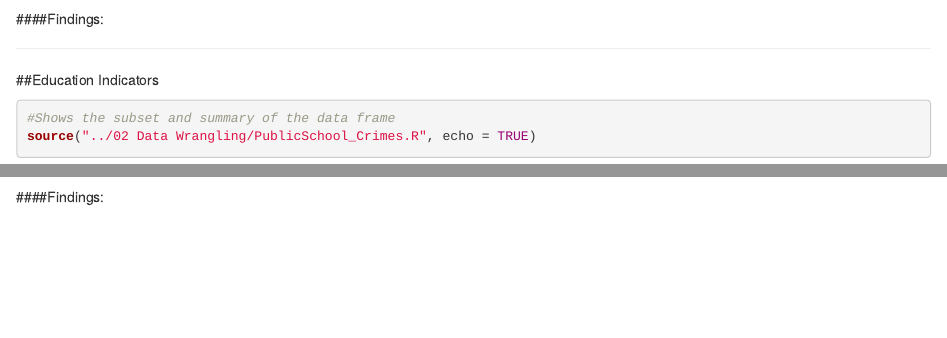
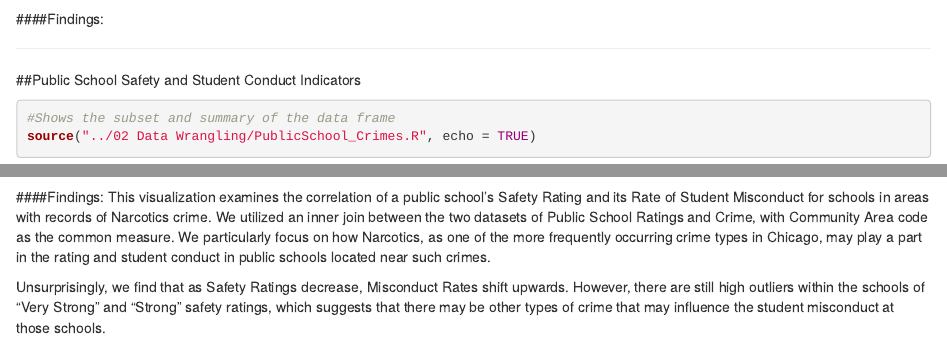
Before and after one commit to hyunji-seo/DV_RProject3, an R Markdown document (00 Doc/Rworkshop.Rmd): the page in a window 1100 px wide, from 3240 px down, and a second part further down, joined at a grey line. Rendered offline with R 4.5, knitr and Pandoc, with nearby package versions; some code elsewhere in the file could not run offline.

Commit message:
Detailed findings of Public School safety visualization.

````diff
--- a/00 Doc/Rworkshop.Rmd
+++ b/00 Doc/Rworkshop.Rmd
@@ -52,12 +52,15 @@ source("../02 Data Wrangling/HealthDemographics_Crimes.R", echo = TRUE)
 
 ***
 
-##Education Indicators
+##Public School Safety and Student Conduct Indicators
 ```{r}
 #Shows the subset and summary of the data frame
 source("../02 Data Wrangling/PublicSchool_Crimes.R", echo = TRUE)
 ```
 
 ####Findings:
+This visualization examines the correlation of a public school's Safety Rating and its Rate of Student Misconduct for schools in areas with records of Narcotics crime. We utilized an inner join between the two datasets of Public School Ratings and Crime, with Community Area code as the common measure. We particularly focus on how Narcotics, as one of the more frequently occurring crime types in Chicago, may play a part in the rating and student conduct in public schools located near such crimes.
+
+Unsurprisingly, we find that as Safety Ratings decrease, Misconduct Rates shift upwards. However, there are still high outliers within the schools of "Very Strong" and "Strong" safety ratings, which suggests that there may be other types of crime that may influence the student misconduct at those schools.
 
 ***
````
